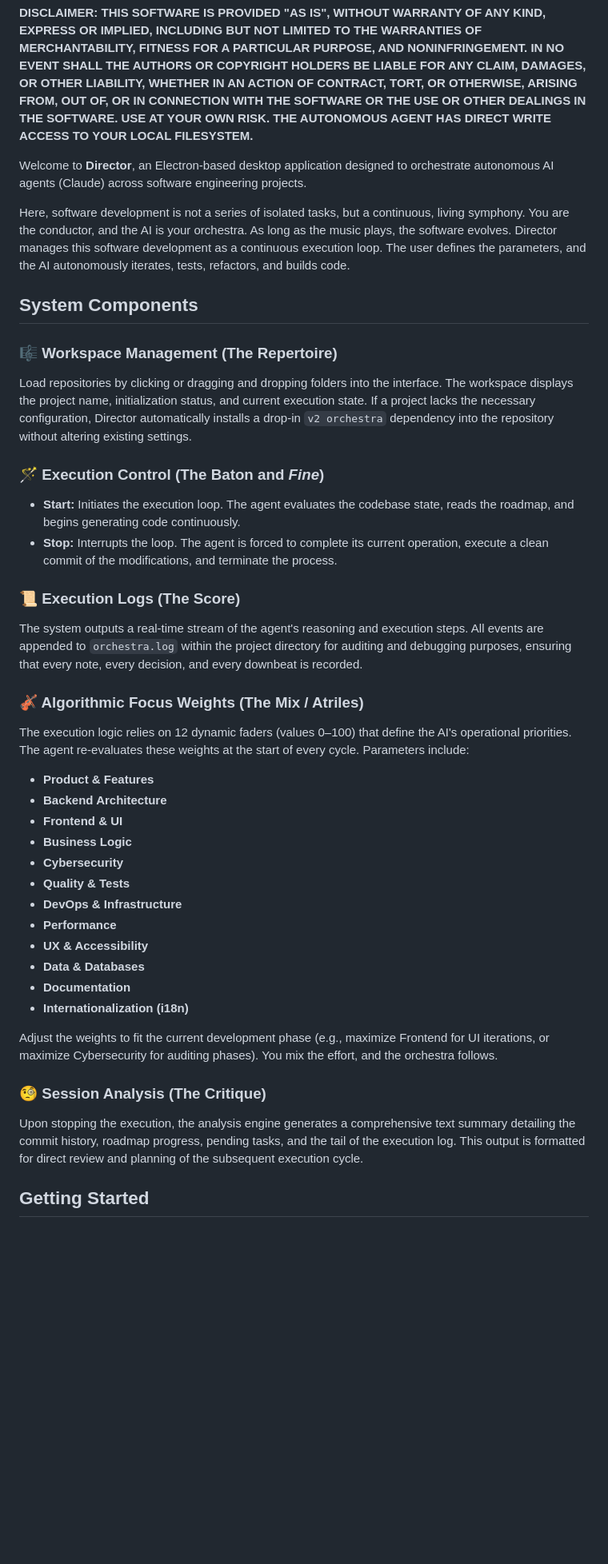
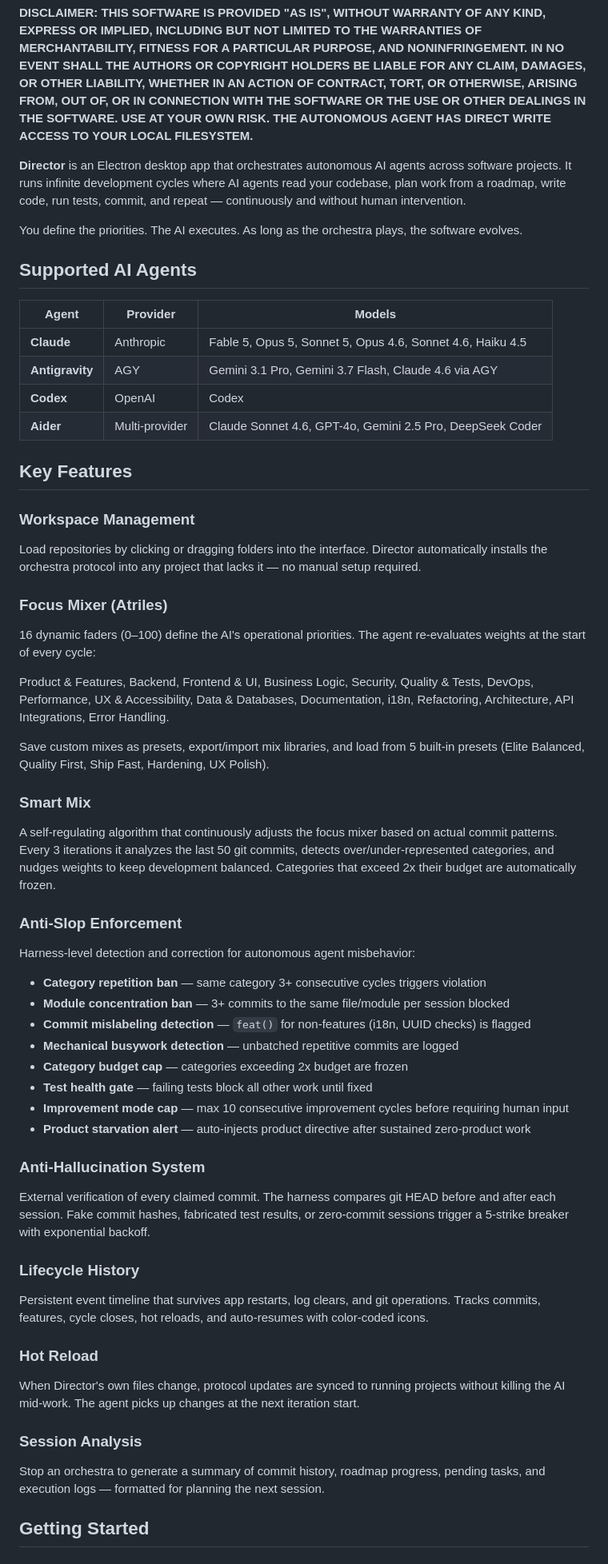
Before and after one commit to reatcas/director, a Markdown page: README.md, the part around one of its changes. Shown at 80% size. GitHub-like rendering; blank space fills up the shorter version.

Commit message:
docs: update README with Smart Mix, anti-slop, multi-agent support

```diff
--- a/README.md
+++ b/README.md
@@ -4,42 +4,56 @@
 
 **DISCLAIMER: THIS SOFTWARE IS PROVIDED "AS IS", WITHOUT WARRANTY OF ANY KIND, EXPRESS OR IMPLIED, INCLUDING BUT NOT LIMITED TO THE WARRANTIES OF MERCHANTABILITY, FITNESS FOR A PARTICULAR PURPOSE, AND NONINFRINGEMENT. IN NO EVENT SHALL THE AUTHORS OR COPYRIGHT HOLDERS BE LIABLE FOR ANY CLAIM, DAMAGES, OR OTHER LIABILITY, WHETHER IN AN ACTION OF CONTRACT, TORT, OR OTHERWISE, ARISING FROM, OUT OF, OR IN CONNECTION WITH THE SOFTWARE OR THE USE OR OTHER DEALINGS IN THE SOFTWARE. USE AT YOUR OWN RISK. THE AUTONOMOUS AGENT HAS DIRECT WRITE ACCESS TO YOUR LOCAL FILESYSTEM.**
 
-Welcome to **Director**, an Electron-based desktop application designed to orchestrate autonomous AI agents (Claude) across software engineering projects.
+**Director** is an Electron desktop app that orchestrates autonomous AI agents across software projects. It runs infinite development cycles where AI agents read your codebase, plan work from a roadmap, write code, run tests, commit, and repeat — continuously and without human intervention.
 
-Here, software development is not a series of isolated tasks, but a continuous, living symphony. You are the conductor, and the AI is your orchestra. As long as the music plays, the software evolves. Director manages this software development as a continuous execution loop. The user defines the parameters, and the AI autonomously iterates, tests, refactors, and builds code.
+You define the priorities. The AI executes. As long as the orchestra plays, the software evolves.
 
-## System Components
+## Supported AI Agents
 
-### 🎼 Workspace Management (The Repertoire)
-Load repositories by clicking or dragging and dropping folders into the interface. The workspace displays the project name, initialization status, and current execution state. If a project lacks the necessary configuration, Director automatically installs a drop-in `v2 orchestra` dependency into the repository without altering existing settings.
+| Agent | Provider | Models |
+|-------|----------|--------|
+| **Claude** | Anthropic | Fable 5, Opus 5, Sonnet 5, Opus 4.6, Sonnet 4.6, Haiku 4.5 |
+| **Antigravity** | AGY | Gemini 3.1 Pro, Gemini 3.7 Flash, Claude 4.6 via AGY |
+| **Codex** | OpenAI | Codex |
+| **Aider** | Multi-provider | Claude Sonnet 4.6, GPT-4o, Gemini 2.5 Pro, DeepSeek Coder |
 
-### 🪄 Execution Control (The Baton and *Fine*)
-*   **Start:** Initiates the execution loop. The agent evaluates the codebase state, reads the roadmap, and begins generating code continuously.
-*   **Stop:** Interrupts the loop. The agent is forced to complete its current operation, execute a clean commit of the modifications, and terminate the process.
+## Key Features
 
-### 📜 Execution Logs (The Score)
-The system outputs a real-time stream of the agent's reasoning and execution steps. All events are appended to `orchestra.log` within the project directory for auditing and debugging purposes, ensuring that every note, every decision, and every downbeat is recorded.
+### Workspace Management
+Load repositories by clicking or dragging folders into the interface. Director automatically installs the orchestra protocol into any project that lacks it — no manual setup required.
 
-### 🎻 Algorithmic Focus Weights (The Mix / Atriles)
-The execution logic relies on 12 dynamic faders (values 0–100) that define the AI's operational priorities. The agent re-evaluates these weights at the start of every cycle.
-Parameters include:
-- **Product & Features**
-- **Backend Architecture**
-- **Frontend & UI**
-- **Business Logic**
-- **Cybersecurity**
-- **Quality & Tests**
-- **DevOps & Infrastructure**
-- **Performance**
-- **UX & Accessibility**
-- **Data & Databases**
-- **Documentation**
-- **Internationalization (i18n)**
+### Focus Mixer (Atriles)
+16 dynamic faders (0–100) define the AI's operational priorities. The agent re-evaluates weights at the start of every cycle:
 
-Adjust the weights to fit the current development phase (e.g., maximize Frontend for UI iterations, or maximize Cybersecurity for auditing phases). You mix the effort, and the orchestra follows.
+Product & Features, Backend, Frontend & UI, Business Logic, Security, Quality & Tests, DevOps, Performance, UX & Accessibility, Data & Databases, Documentation, i18n, Refactoring, Architecture, API Integrations, Error Handling.
 
-### 🧐 Session Analysis (The Critique)
-Upon stopping the execution, the analysis engine generates a comprehensive text summary detailing the commit history, roadmap progress, pending tasks, and the tail of the execution log. This output is formatted for direct review and planning of the subsequent execution cycle.
+Save custom mixes as presets, export/import mix libraries, and load from 5 built-in presets (Elite Balanced, Quality First, Ship Fast, Hardening, UX Polish).
+
+### Smart Mix
+A self-regulating algorithm that continuously adjusts the focus mixer based on actual commit patterns. Every 3 iterations it analyzes the last 50 git commits, detects over/under-represented categories, and nudges weights to keep development balanced. Categories that exceed 2x their budget are automatically frozen.
+
+### Anti-Slop Enforcement
+Harness-level detection and correction for autonomous agent misbehavior:
+- **Category repetition ban** — same category 3+ consecutive cycles triggers violation
+- **Module concentration ban** — 3+ commits to the same file/module per session blocked
+- **Commit mislabeling detection** — `feat()` for non-features (i18n, UUID checks) is flagged
+- **Mechanical busywork detection** — unbatched repetitive commits are logged
+- **Category budget cap** — categories exceeding 2x budget are frozen
+- **Test health gate** — failing tests block all other work until fixed
+- **Improvement mode cap** — max 10 consecutive improvement cycles before requiring human input
+- **Product starvation alert** — auto-injects product directive after sustained zero-product work
+
+### Anti-Hallucination System
+External verification of every claimed commit. The harness compares git HEAD before and after each session. Fake commit hashes, fabricated test results, or zero-commit sessions trigger a 5-strike breaker with exponential backoff.
+
+### Lifecycle History
+Persistent event timeline that survives app restarts, log clears, and git operations. Tracks commits, features, cycle closes, hot reloads, and auto-resumes with color-coded icons.
+
+### Hot Reload
+When Director's own files change, protocol updates are synced to running projects without killing the AI mid-work. The agent picks up changes at the next iteration start.
+
+### Session Analysis
+Stop an orchestra to generate a summary of commit history, roadmap progress, pending tasks, and execution logs — formatted for planning the next session.
 
 ## Getting Started
 
```
Also changed, not shown: other parts of README.md (+24 -23 lines).
